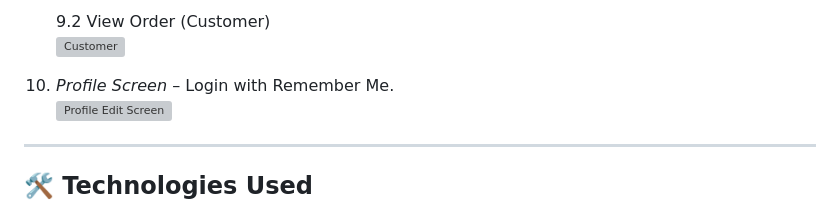
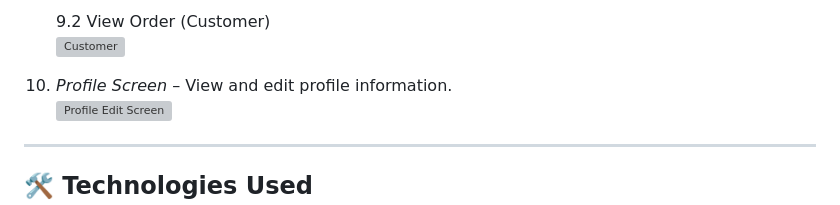
Before and after one commit to miraalabed/Online-Delivery-App, a Markdown page: README.md, the part around the change. Rendered like a GitHub page; grey boxes are pictures that could not be loaded.

```diff
--- a/README.md
+++ b/README.md
@@ -84,7 +84,7 @@ This is a mobile app built with *Flutter* that allows users to order food and ot
    9.2 View Order (Customer)
    ![Customer](assets/screenshots/orders2.png)
 
-10. *Profile Screen* – Login with Remember Me.
+10. *Profile Screen* – View and edit profile information.
     ![Profile Edit Screen](assets/screenshots/profile.png)
 
 
```
